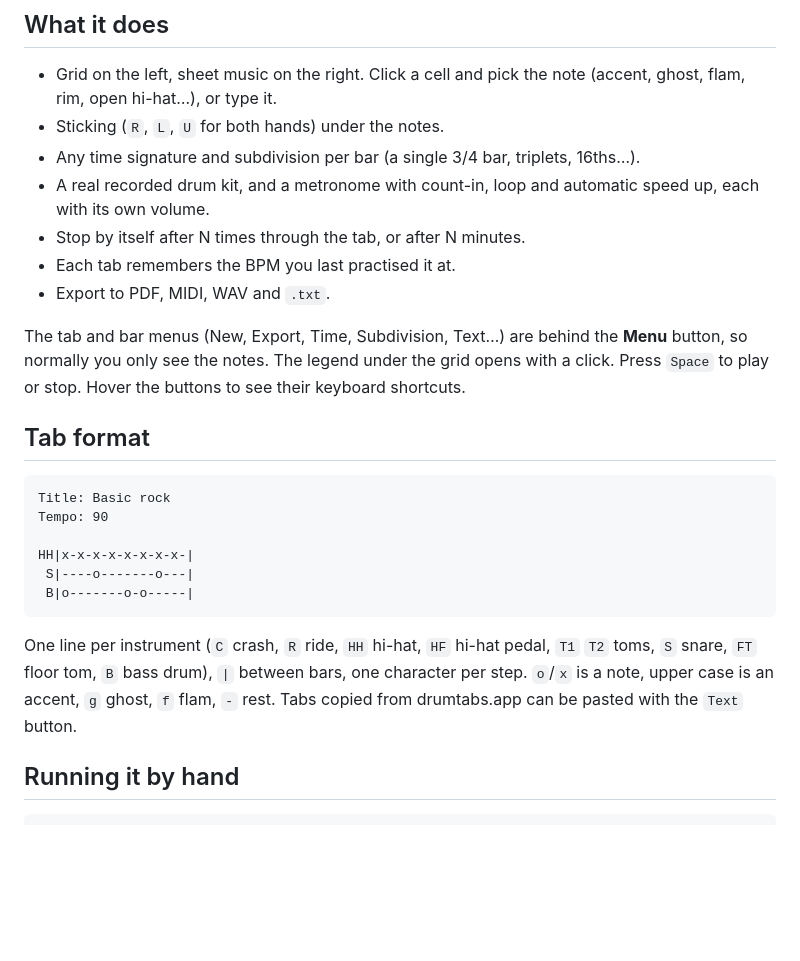
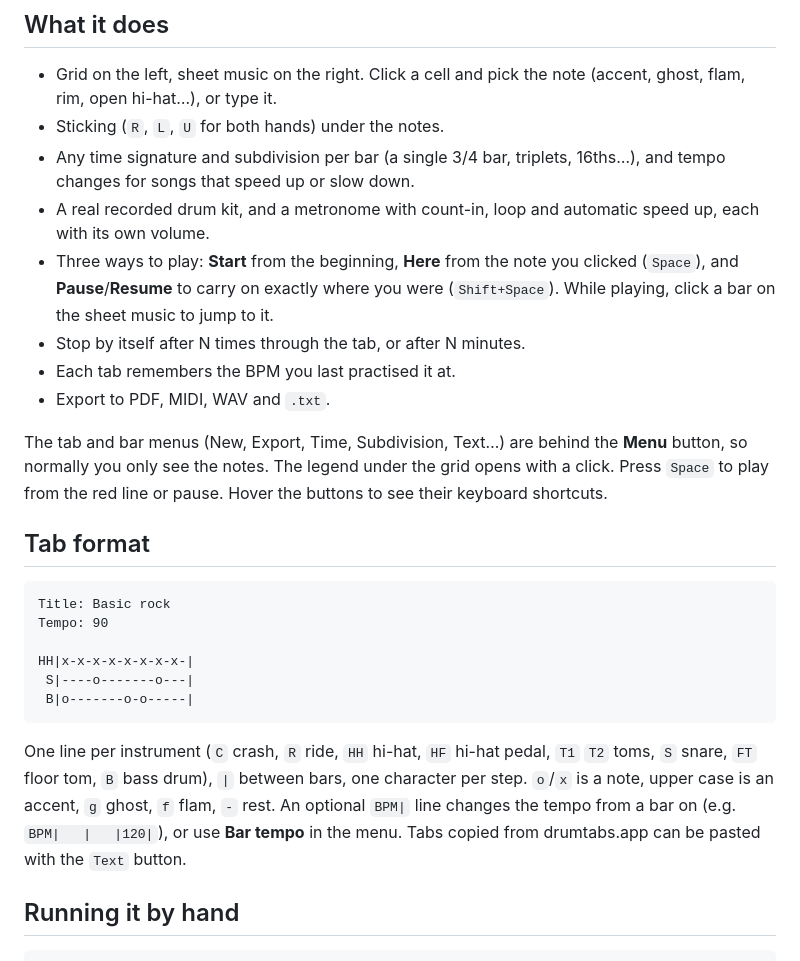
Before and after one commit to BrunoTeixeira1996/drums4all, a Markdown page: README.md, the part around the change. GitHub-like rendering; blank space fills up the shorter version.

Commit message:
now its possible to navigate and play sounds where we want

```diff
--- a/README.md
+++ b/README.md
@@ -49,14 +49,18 @@ to `http://<computer-ip>:8484`.
 - Grid on the left, sheet music on the right. Click a cell and pick the note (accent, ghost, flam, rim, open
   hi-hat…), or type it.
 - Sticking (`R`, `L`, `U` for both hands) under the notes.
-- Any time signature and subdivision per bar (a single 3/4 bar, triplets, 16ths…).
+- Any time signature and subdivision per bar (a single 3/4 bar, triplets, 16ths…), and tempo changes for songs
+  that speed up or slow down.
 - A real recorded drum kit, and a metronome with count-in, loop and automatic speed up, each with its own volume.
+- Three ways to play: **Start** from the beginning, **Here** from the note you clicked (`Space`), and
+  **Pause**/**Resume** to carry on exactly where you were (`Shift+Space`). While playing, click a bar on the sheet
+  music to jump to it.
 - Stop by itself after N times through the tab, or after N minutes.
 - Each tab remembers the BPM you last practised it at.
 - Export to PDF, MIDI, WAV and `.txt`.
 
 The tab and bar menus (New, Export, Time, Subdivision, Text…) are behind the **Menu** button, so normally you
-only see the notes. The legend under the grid opens with a click. Press `Space` to play or stop. Hover the
+only see the notes. The legend under the grid opens with a click. Press `Space` to play from the red line or pause. Hover the
 buttons to see their keyboard shortcuts.
 
 ## Tab format
@@ -72,7 +76,9 @@ HH|x-x-x-x-x-x-x-x-|
 
 One line per instrument (`C` crash, `R` ride, `HH` hi-hat, `HF` hi-hat pedal, `T1` `T2` toms, `S` snare,
 `FT` floor tom, `B` bass drum), `|` between bars, one character per step. `o`/`x` is a note, upper case is an
-accent, `g` ghost, `f` flam, `-` rest. Tabs copied from drumtabs.app can be pasted with the `Text` button.
+accent, `g` ghost, `f` flam, `-` rest. An optional `BPM|` line changes the tempo from a bar on (e.g.
+`BPM|   |   |120|`), or use **Bar tempo** in the menu. Tabs copied from drumtabs.app can be pasted with the
+`Text` button.
 
 ## Running it by hand
 
```
Also changed, not shown: CLAUDE.md (+17 -2 lines), docs/screenshots/main.png, docs/screenshots/picker.png, docs/screenshots/sheet.png, 1 other file.
